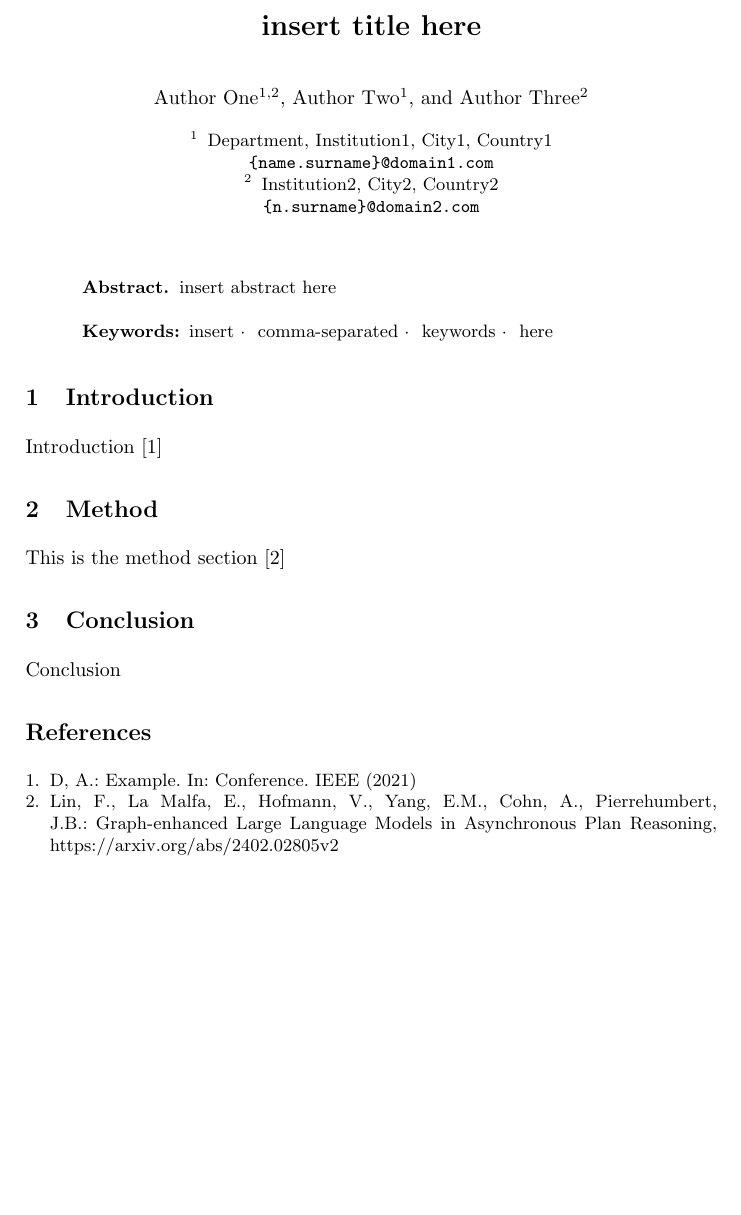
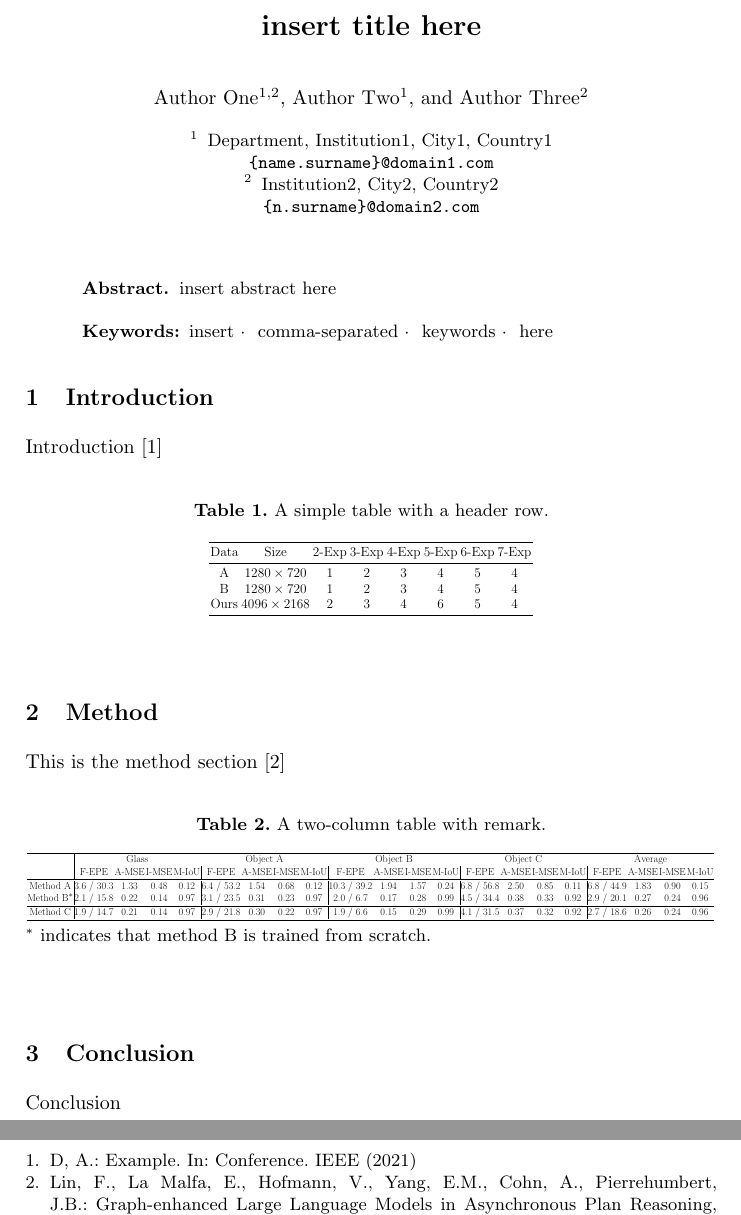
Before and after one commit to mickrideout/latex-example, a LaTeX document (main.tex, which reads sections/introduction.tex, sections/method.tex, sections/tables/table1.tex): part of the page before the commit and two parts of pages 1 and 2 of 2 after it, the two joined at a grey line, cut so that both start at the same text, the shorter picture padded with empty space. Compiled offline with pdfLaTeX.

Commit message:
Added tables

```diff
--- a/sections/introduction.tex
+++ b/sections/introduction.tex
@@ -1,2 +1,3 @@
 \section{Introduction}\label{sec:introduction}
 Introduction \cite{example}
+\input{sections/tables/table1}
--- a/sections/method.tex
+++ b/sections/method.tex
@@ -1,2 +1,3 @@
 \section{Method}\label{sec:method}
 This is the method section \cite{linGraphenhancedLargeLanguage2024}
+\input{sections/tables/table2}
--- /dev/null
+++ b/sections/tables/table1.tex
@@ -0,0 +1,16 @@
+\begin{table}[thb]\centering
+	\caption{A simple table with a header row.}
+	\label{tab:table1}
+	\resizebox{0.48\textwidth}{!}{
+		\large
+		\begin{tabular}{*{10}{c}}
+			\toprule
+			Data & Size &  2-Exp & 3-Exp &  4-Exp & 5-Exp &  6-Exp &  7-Exp \\
+			\midrule
+			A & $1280\times 720$ & 1 & 2 & 3 & 4 & 5 & 4 \\
+			B & $1280\times 720$ & 1 & 2 & 3 & 4 & 5 & 4 \\
+			Ours & $4096\times 2168$ & 2 & 3 & 4 & 6 & 5 & 4 \\
+			\bottomrule
+		\end{tabular}
+	}
+\end{table}
--- /dev/null
+++ b/sections/tables/table2.tex
@@ -0,0 +1,30 @@
+\begin{table*} \centering
+	\caption{A two-column table with remark.}
+	\label{tab:table8}
+	\resizebox{\textwidth}{!}{
+		\Huge
+		\begin{tabular}{c|*{4}{c}|*{4}{c}|*{4}{c}|*{4}{c}|*{4}{c}}
+			\toprule
+			& \multicolumn{4}{c}{Glass}
+			& \multicolumn{4}{c}{Object A}
+			& \multicolumn{4}{c}{Object B}
+			& \multicolumn{4}{c}{Object C}
+			& \multicolumn{4}{c}{Average}  \\
+			& F-EPE & A-MSE & I-MSE &  M-IoU
+			& F-EPE & A-MSE & I-MSE &  M-IoU
+			& F-EPE & A-MSE & I-MSE &  M-IoU
+			& F-EPE & A-MSE & I-MSE &  M-IoU
+			& F-EPE & A-MSE & I-MSE &  M-IoU \\
+			\midrule
+			Method A    & 3.6 / 30.3 & 1.33 & 0.48 & 0.12 & 6.4 / 53.2 & 1.54 & 0.68 & 0.12 & 10.3 / 39.2 & 1.94 & 1.57 & 0.24 & 6.8 / 56.8 & 2.50 & 0.85 & 0.11 & 6.8 / 44.9 & 1.83 & 0.90 & 0.15 \\
+			Method B$^*$     & 2.1 / 15.8 & 0.22 & 0.14 & 0.97 & 3.1 / 23.5 & 0.31 & 0.23 & 0.97 & 2.0 / 6.7   & 0.17 & 0.28 & 0.99 & 4.5 / 34.4 & 0.38 & 0.33 & 0.92 & 2.9 / 20.1 & 0.27 & 0.24 & 0.96 \\
+			\midrule
+			Method C       & 1.9 / 14.7 & 0.21 & 0.14 & 0.97 & 2.9 / 21.8 & 0.30 & 0.22 & 0.97 & 1.9 / 6.6   & 0.15 & 0.29 & 0.99 & 4.1 / 31.5 & 0.37 & 0.32 & 0.92 & 2.7 / 18.6 & 0.26 & 0.24 & 0.96 \\
+			\bottomrule
+		\end{tabular}
+	}
+	\vspace{-1em}
+	\begin{flushleft}
+		\footnotesize ${^*}$ indicates that method B is trained from scratch.
+	\end{flushleft}
+\end{table*}
```
Also changed, not shown: user/packages.tex (+11 -0 lines).
